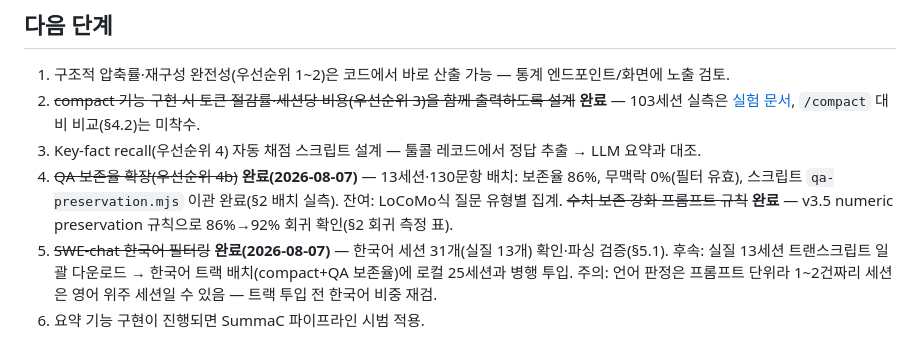
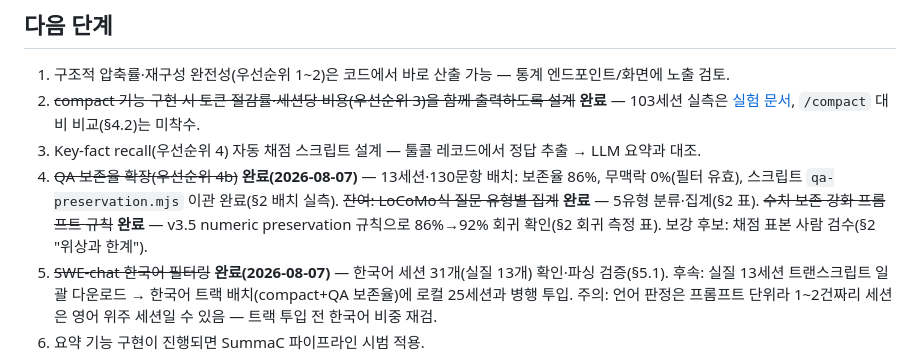
Before and after one commit to B23en/BranchPort, a Markdown page: docs/2026-08-07-압축-평가-지표.md, the part around one of its changes. GitHub-like rendering.

```diff
--- a/docs/2026-08-07-압축-평가-지표.md
+++ b/docs/2026-08-07-압축-평가-지표.md
@@ -262,8 +308,9 @@ QA 보존율·한국어 트랙 표본 확보를 위해 조사. 결론: **코딩
 3. Key-fact recall(우선순위 4) 자동 채점 스크립트 설계 — 툴콜 레코드에서 정답 추출 → LLM 요약과 대조.
 4. ~~QA 보존율 확장(우선순위 4b)~~ **완료(2026-08-07)** — 13세션·130문항 배치: 보존율 86%,
    무맥락 0%(필터 유효), 스크립트 `qa-preservation.mjs` 이관 완료(§2 배치 실측).
-   잔여: LoCoMo식 질문 유형별 집계. ~~수치 보존 강화 프롬프트 규칙~~ **완료** — v3.5 numeric
-   preservation 규칙으로 86%→92% 회귀 확인(§2 회귀 측정 표).
+   ~~잔여: LoCoMo식 질문 유형별 집계~~ **완료** — 5유형 분류·집계(§2 표). ~~수치 보존 강화
+   프롬프트 규칙~~ **완료** — v3.5 numeric preservation 규칙으로 86%→92% 회귀 확인(§2 회귀 측정 표).
+   보강 후보: 채점 표본 사람 검수(§2 "위상과 한계").
 5. ~~SWE-chat 한국어 필터링~~ **완료(2026-08-07)** — 한국어 세션 31개(실질 13개) 확인·파싱 검증(§5.1).
    후속: 실질 13세션 트랜스크립트 일괄 다운로드 → 한국어 트랙 배치(compact+QA 보존율)에 로컬 25세션과 병행 투입.
    주의: 언어 판정은 프롬프트 단위라 1\~2건짜리 세션은 영어 위주 세션일 수 있음 — 트랙 투입 전 한국어 비중 재검.
```
Also changed, not shown: other parts of docs/2026-08-07-압축-평가-지표.md (+46 -0 lines).
